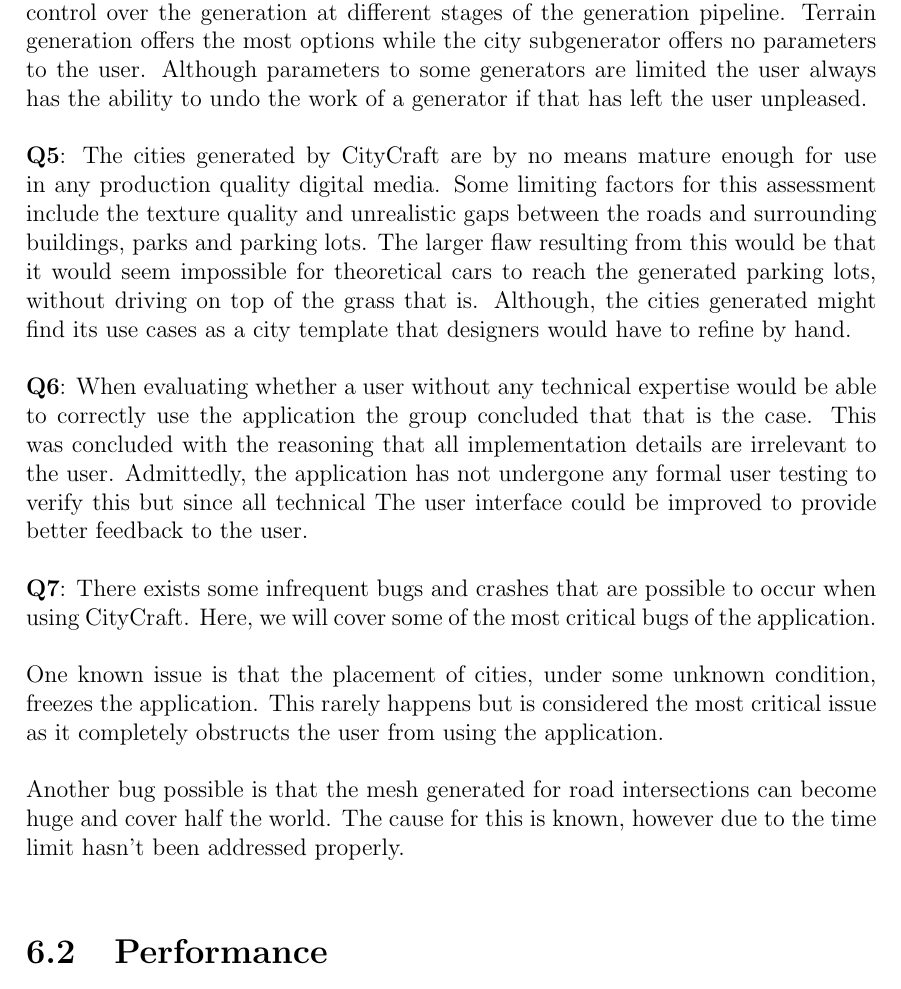
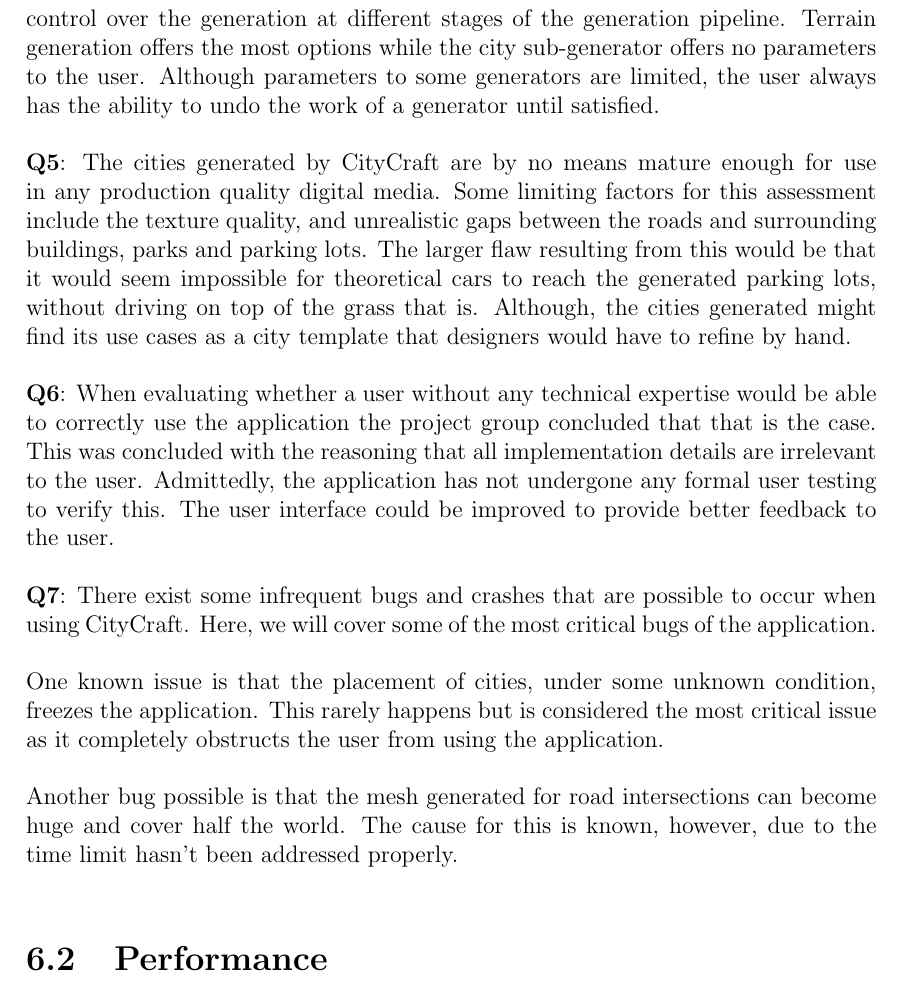
Before and after one commit to DATX02-20-02/Report, a LaTeX thesis (main.tex, which reads tex/discussion/results.tex): part of page 75 of 86 before the commit and part of page 75 of 85 after it, cut so that both start at the same text. Compiled offline with pdfLaTeX.

Commit message:
Grammar changes

```diff
--- a/tex/discussion/results.tex
+++ b/tex/discussion/results.tex
@@ -67,27 +66,27 @@
 Since the goal was for CityCraft to be a rough tool for generating cities that designers later could refine, the option for allowing the user to edit specific roads or alter the content of a selected block might not be deemed essential but would nevertheless significantly aid a designer and improve the level of control.
 
 Diving into the controls available to the users.
-The user has some varying level of control over the generation at different stages of the generation pipeline.
-Terrain generation offers the most options while the city subgenerator offers no parameters to the user.
-Although parameters to some generators are limited the user always has the ability to undo the work of a generator if that has left the user unpleased.
+The user has some varying levels of control over the generation at different stages of the generation pipeline.
+Terrain generation offers the most options while the city sub-generator offers no parameters to the user.
+Although parameters to some generators are limited, the user always has the ability to undo the work of a generator until satisfied.
 
 % Are the cities suitable for use in digital media such as games and film?
 \textbf{Q5}:
 The cities generated by CityCraft are by no means mature enough for use in any production quality digital media.
-Some limiting factors for this assessment include the texture quality and unrealistic gaps between the roads and surrounding buildings, parks and parking lots.
+Some limiting factors for this assessment include the texture quality, and unrealistic gaps between the roads and surrounding buildings, parks and parking lots.
 The larger flaw resulting from this would be that it would seem impossible for theoretical cars to reach the generated parking lots, without driving on top of the grass that is.
 Although, the cities generated might find its use cases as a city template that designers would have to refine by hand.
 
 % Are users without technical expertise able to correctly use the application?
 \textbf{Q6}:
-When evaluating whether a user without any technical expertise would be able to correctly use the application the group concluded that that is the case.
+When evaluating whether a user without any technical expertise would be able to correctly use the application the project group concluded that that is the case.
 This was concluded with the reasoning that all implementation details are irrelevant to the user.
-Admittedly, the application has not undergone any formal user testing to verify this but since all technical
+Admittedly, the application has not undergone any formal user testing to verify this.
 The user interface could be improved to provide better feedback to the user.
 
 % Are there any known crashes in the application or visual artifacts in the generated models?
 \textbf{Q7}:
-There exists some infrequent bugs and crashes that are possible to occur when using CityCraft.
+There exist some infrequent bugs and crashes that are possible to occur when using CityCraft.
 Here, we will cover some of the most critical bugs of the application.
 
 % Placement of cities crash
@@ -96,5 +95,5 @@
 
 % Road Walls
 Another bug possible is that the mesh generated for road intersections can become huge and cover half the world.
-The cause for this is known, however due to the time limit hasn't been addressed properly.
+The cause for this is known, however, due to the time limit hasn't been addressed properly.
 % TODO: add figure?
```
Also changed, not shown: tex/discussion/results.tex (25 more changed lines).
